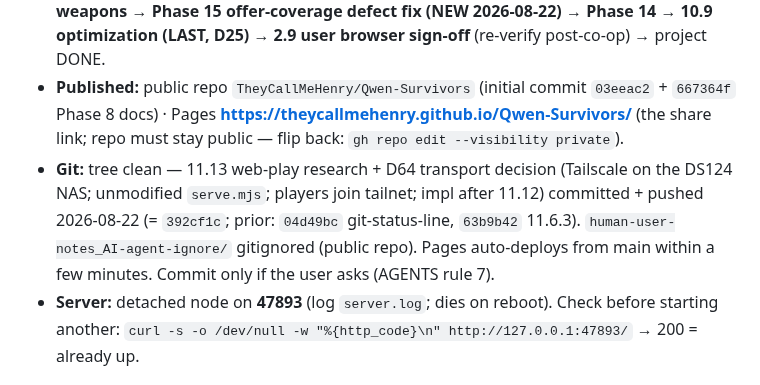
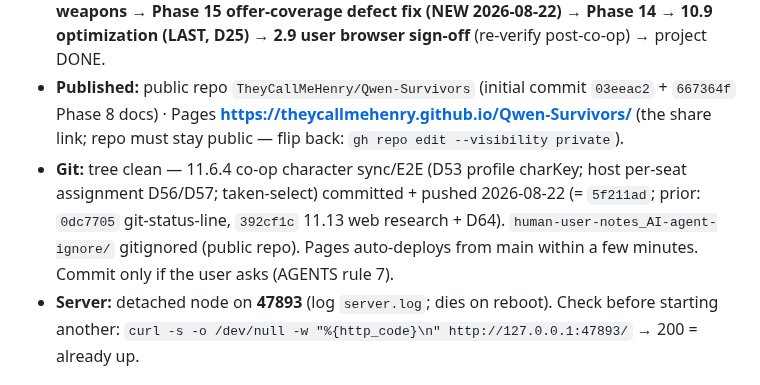
Before and after one commit to TheyCallMeHenry/Qwen-Survivors, a Markdown page: docs/PROGRESS.md, the part around the change. GitHub-like rendering.

Commit message:
docs: git status line - 11.6.4 co-op character sync/E2E committed (5f211ad), tree clean

```diff
--- a/docs/PROGRESS.md
+++ b/docs/PROGRESS.md
@@ -9,7 +9,7 @@
 - **Gates (all three green before any tick):** `node tools/check.mjs` **33/33** · `node tools/test-logic.mjs` **464/464** · `node tools/test-boot.mjs` **`PASS boot-sim` (runs=4 + 11.1/11.2 E2E + 11.3 scaling + 11.4 leash + 11.5 exclusivity + 11.6.2 select UI + 11.6.3 ghost E2E (a)+(b) + 11.6.4 char sync E2E)**.
 - **Overall:** Phases 0–9 done (published) + 10.1–10.8 + 13.1–13.13 done (Phase 13 COMPLETE) + **11.1–11.5 + 11.6.0–11.6.4 done** (11.6 complete); next **11.6b synergy/starting-weapon exclusivity closure (D29 respec)** → 11.7–11.12 → **11.13 web research** → **Phase 12 weapons** → **Phase 15 offer-coverage defect fix (NEW 2026-08-22)** → **Phase 14** → **10.9 optimization (LAST, D25)** → **2.9 user browser sign-off** (re-verify post-co-op) → project DONE.
 - **Published:** public repo `TheyCallMeHenry/Qwen-Survivors` (initial commit `03eeac2` + `667364f` Phase 8 docs) · Pages **https://theycallmehenry.github.io/Qwen-Survivors/** (the share link; repo must stay public — flip back: `gh repo edit --visibility private`).
-- **Git:** tree clean — 11.13 web-play research + D64 transport decision (Tailscale on the DS124 NAS; unmodified `serve.mjs`; players join tailnet; impl after 11.12) committed + pushed 2026-08-22 (= `392cf1c`; prior: `04d49bc` git-status-line, `63b9b42` 11.6.3). `human-user-notes_AI-agent-ignore/` gitignored (public repo). Pages auto-deploys from main within a few minutes. Commit only if the user asks (AGENTS rule 7).
+- **Git:** tree clean — 11.6.4 co-op character sync/E2E (D53 profile charKey; host per-seat assignment D56/D57; taken-select) committed + pushed 2026-08-22 (= `5f211ad`; prior: `0dc7705` git-status-line, `392cf1c` 11.13 web research + D64). `human-user-notes_AI-agent-ignore/` gitignored (public repo). Pages auto-deploys from main within a few minutes. Commit only if the user asks (AGENTS rule 7).
 - **Server:** detached node on **47893** (log `server.log`; dies on reboot). Check before starting another: `curl -s -o /dev/null -w "%{http_code}\n" http://127.0.0.1:47893/` → 200 = already up.
 
 ## Master Checklist
```
